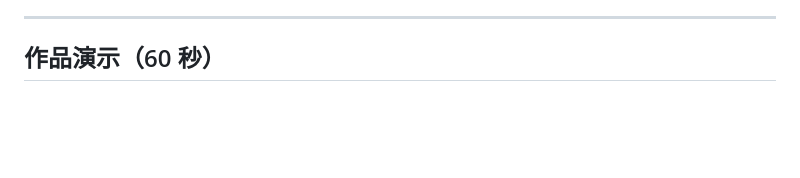
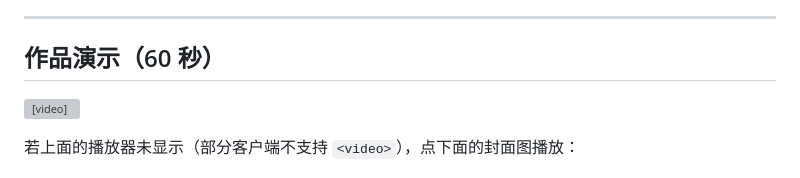
Before and after one commit to Kint23/ohBJ, a Markdown page: README.md, the part around the change. GitHub-like rendering; blank space fills up the shorter version; grey boxes are pictures that could not be loaded.

Commit message:
docs: embed the demo video with a <video> player in the README

```diff
--- a/README.md
+++ b/README.md
@@ -8,6 +8,10 @@
 ---
 
 ## 作品演示（60 秒）
+
+<video src="https://kint23.github.io/ohBJ/video/demo.mp4" controls width="720"></video>
+
+若上面的播放器未显示（部分客户端不支持 `<video>`），点下面的封面图播放：
 
 [![点击播放：帝京寻踪 · 60 秒演示](banner/帝京寻踪-banner-1200x675.png)](https://kint23.github.io/ohBJ/video/demo.mp4)
 
```
